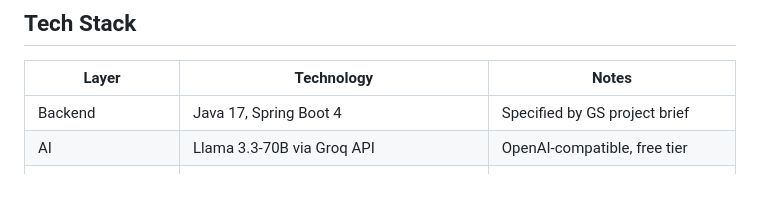
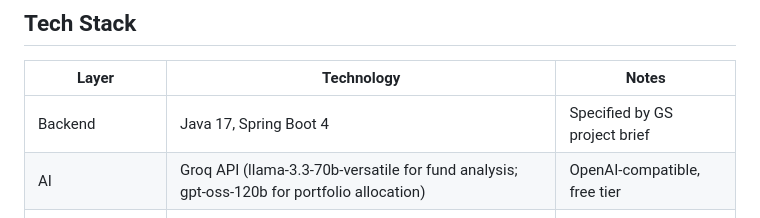
Before and after one commit to azrabano23/GoldmanSachsMutualFundChallenge, a Markdown page: README.md, the part around the change. Rendered like a GitHub page; blank space fills up the shorter version.

Commit message:
docs: fix AI model names in tech stack — two features use different Groq models

```diff
--- a/README.md
+++ b/README.md
@@ -231,7 +231,7 @@ cd backend
 | Layer | Technology | Notes |
 |---|---|---|
 | Backend | Java 17, Spring Boot 4 | Specified by GS project brief |
-| AI | Llama 3.3-70B via Groq API | OpenAI-compatible, free tier |
+| AI | Groq API (llama-3.3-70b-versatile for fund analysis; gpt-oss-120b for portfolio allocation) | OpenAI-compatible, free tier |
 | Beta data | Newton Analytics API | Specified by GS project brief |
 | Price / return data | Yahoo Finance (YahooFinanceAPI v3.17.0) | Real historical data |
 | Database | H2 (dev) → Google Cloud SQL (prod) | Spring Data JPA / Hibernate |
```
